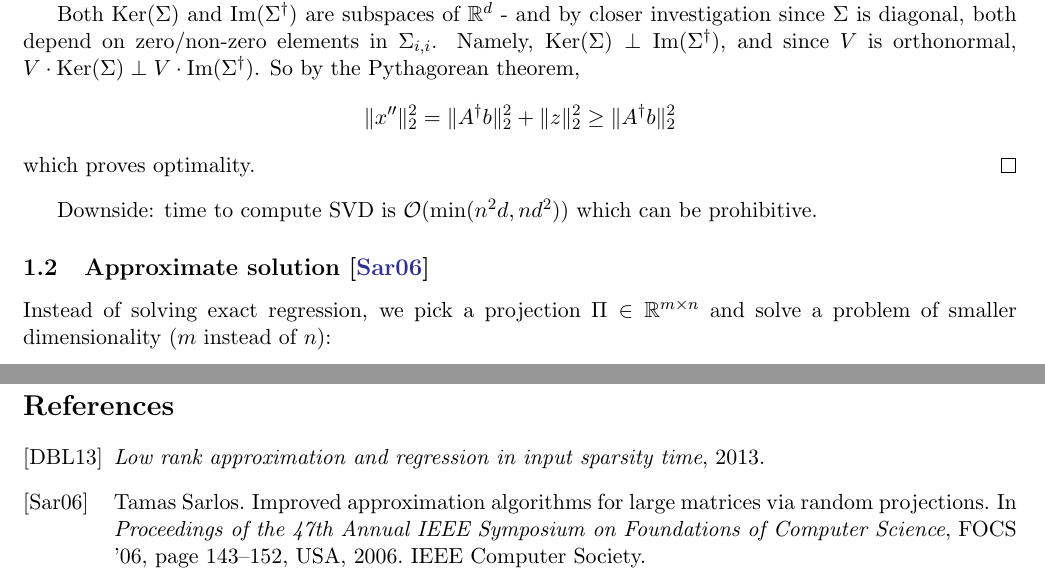
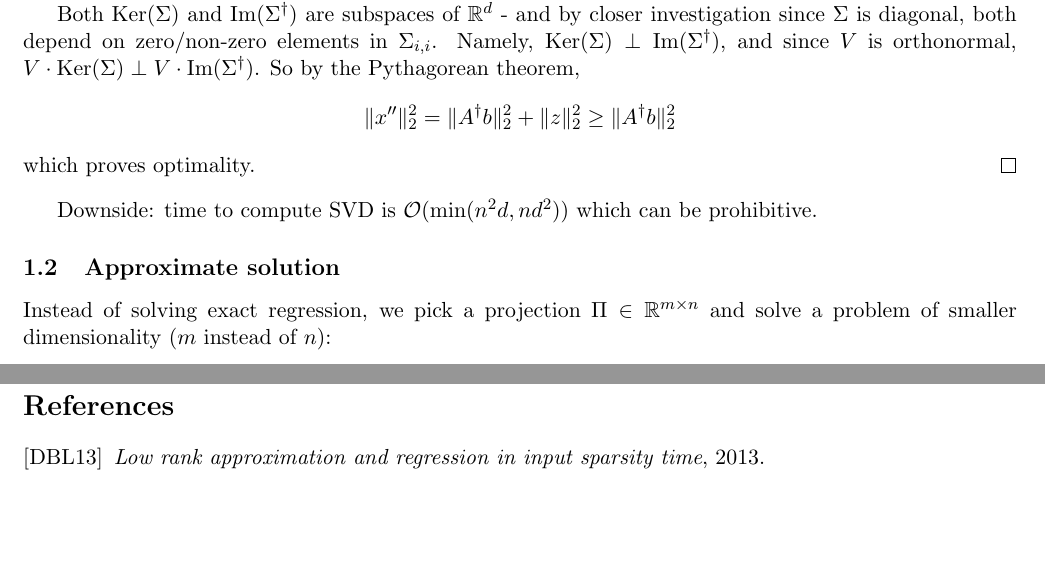
Before and after one commit to izulin/uwrbigdata, a LaTeX document (sources/lecture07.tex): two parts of pages 2 and 4 of 4, joined at a grey line, cut so that both start at the same text, the shorter picture padded with empty space. Compiled offline with pdfLaTeX.

Commit message:
change formatting

```diff
--- a/sources/lecture07.tex
+++ b/sources/lecture07.tex
@@ -13,7 +13,7 @@
 \newcommand{\handout}[5]{
   \noindent
   \begin{center}
-  \framebox{
+  \framebox{fcit
     \vbox{\vspace{0.25cm}
       \hbox to 5.78in { {University of Wrocław:\hspace{0.12cm}Algorithms for
           Big Data (Fall'19)} \hfill #2 }
@@ -100,7 +100,7 @@ which proves optimality.
 
 Downside: time to compute SVD is $\bigo(\min(n^2d, nd^2))$ which can be prohibitive.
 
-\subsection{Approximate solution \cite{10.1109/FOCS.2006.37}}
+\subsection{Approximate solution}
 Instead of solving exact regression, we pick a projection $\Pi \in \mathbb{R}^{m \times n}$ and solve a problem of smaller dimensionality ($m$ instead of $n$):
 
 $$\textrm{minimize}\quad \|\Pi A x - \Pi b\|_2$$
```
Also changed, not shown: sources/lecture08.tex (+1 -0 lines), sources/lecture09.tex (+1 -0 lines), sources/lecture10.tex (+1 -0 lines).
